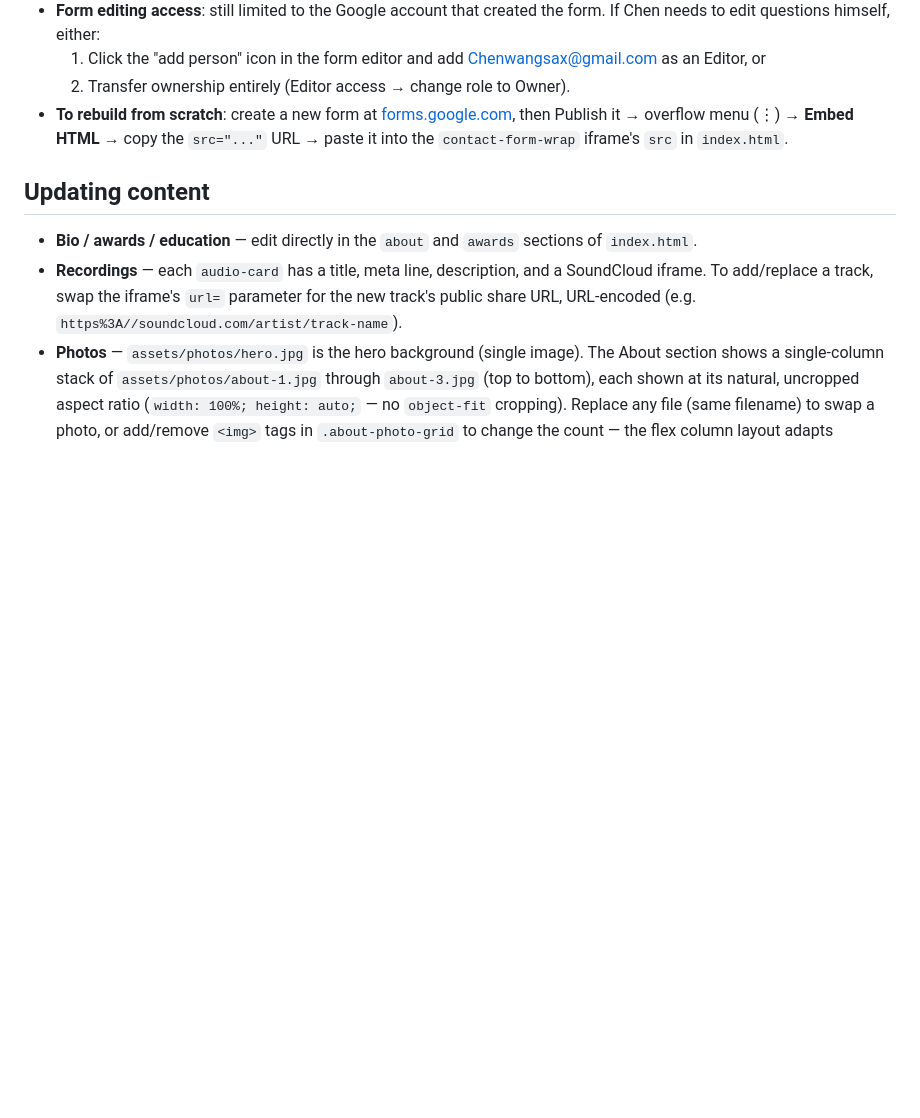
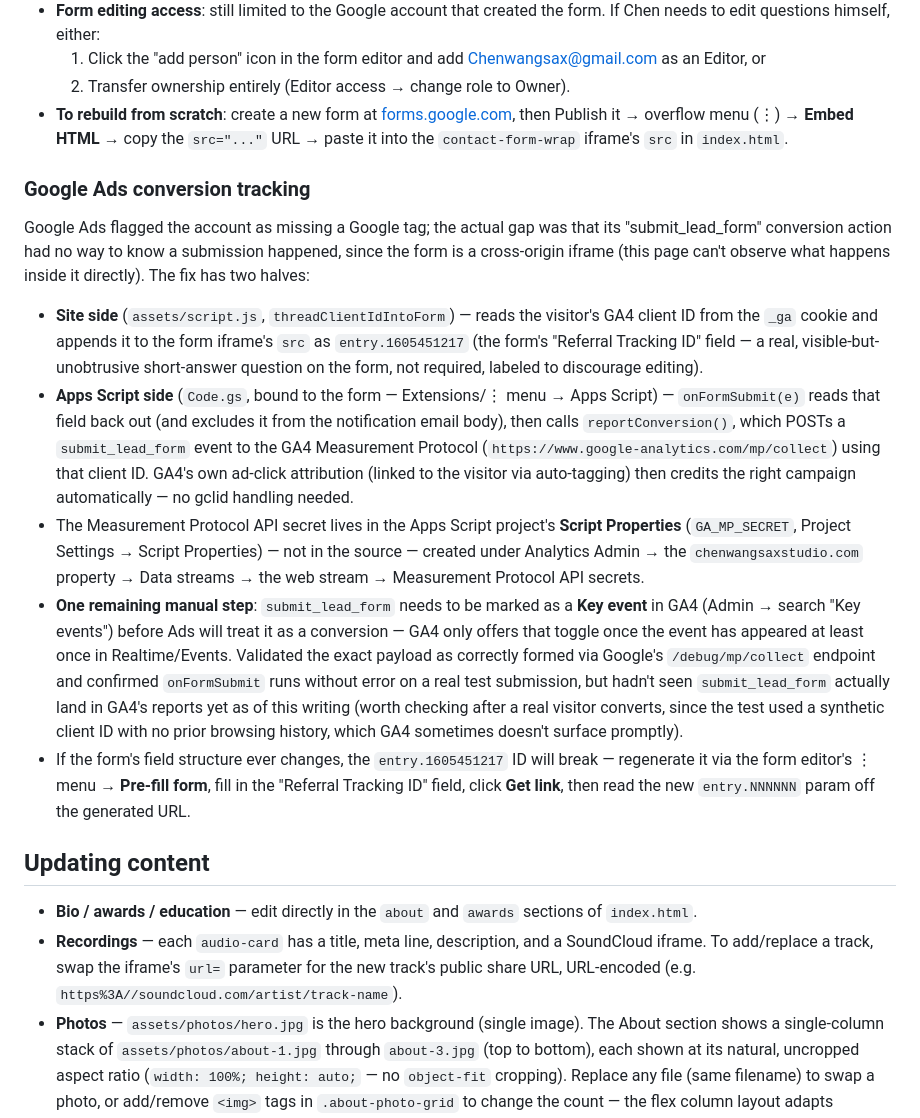
Before and after one commit to ryttle/chenwangpage, a Markdown page: README.md, the part around the change. Drawn GitHub-style; blank space fills up the shorter version.

Commit message:
Document the Google Ads conversion tracking setup
Co-Authored-By: Claude Sonnet 5 <noreply@anthropic.com>

```diff
--- a/README.md
+++ b/README.md
@@ -134,6 +134,45 @@ in `index.html`'s `contact-form-wrap` section.
   overflow menu (⋮) → **Embed HTML** → copy the `src="..."` URL → paste it
   into the `contact-form-wrap` iframe's `src` in `index.html`.
 
+### Google Ads conversion tracking
+
+Google Ads flagged the account as missing a Google tag; the actual gap was
+that its "submit_lead_form" conversion action had no way to know a
+submission happened, since the form is a cross-origin iframe (this page
+can't observe what happens inside it directly). The fix has two halves:
+
+- **Site side** (`assets/script.js`, `threadClientIdIntoForm`) — reads the
+  visitor's GA4 client ID from the `_ga` cookie and appends it to the form
+  iframe's `src` as `entry.1605451217` (the form's "Referral Tracking ID"
+  field — a real, visible-but-unobtrusive short-answer question on the
+  form, not required, labeled to discourage editing).
+- **Apps Script side** (`Code.gs`, bound to the form — Extensions/⋮ menu →
+  Apps Script) — `onFormSubmit(e)` reads that field back out (and excludes
+  it from the notification email body), then calls `reportConversion()`,
+  which POSTs a `submit_lead_form` event to the GA4 Measurement Protocol
+  (`https://www.google-analytics.com/mp/collect`) using that client ID.
+  GA4's own ad-click attribution (linked to the visitor via auto-tagging)
+  then credits the right campaign automatically — no gclid handling needed.
+- The Measurement Protocol API secret lives in the Apps Script project's
+  **Script Properties** (`GA_MP_SECRET`, Project Settings → Script
+  Properties) — not in the source — created under Analytics Admin → the
+  `chenwangsaxstudio.com` property → Data streams → the web stream →
+  Measurement Protocol API secrets.
+- **One remaining manual step**: `submit_lead_form` needs to be marked as a
+  **Key event** in GA4 (Admin → search "Key events") before Ads will treat
+  it as a conversion — GA4 only offers that toggle once the event has
+  appeared at least once in Realtime/Events. Validated the exact payload as
+  correctly formed via Google's `/debug/mp/collect` endpoint and confirmed
+  `onFormSubmit` runs without error on a real test submission, but hadn't
+  seen `submit_lead_form` actually land in GA4's reports yet as of this
+  writing (worth checking after a real visitor converts, since the test
+  used a synthetic client ID with no prior browsing history, which GA4
+  sometimes doesn't surface promptly).
+- If the form's field structure ever changes, the `entry.1605451217` ID
+  will break — regenerate it via the form editor's ⋮ menu → **Pre-fill
+  form**, fill in the "Referral Tracking ID" field, click **Get link**,
+  then read the new `entry.NNNNNN` param off the generated URL.
+
 ## Updating content
 
 - **Bio / awards / education** — edit directly in the `about` and `awards`
```
